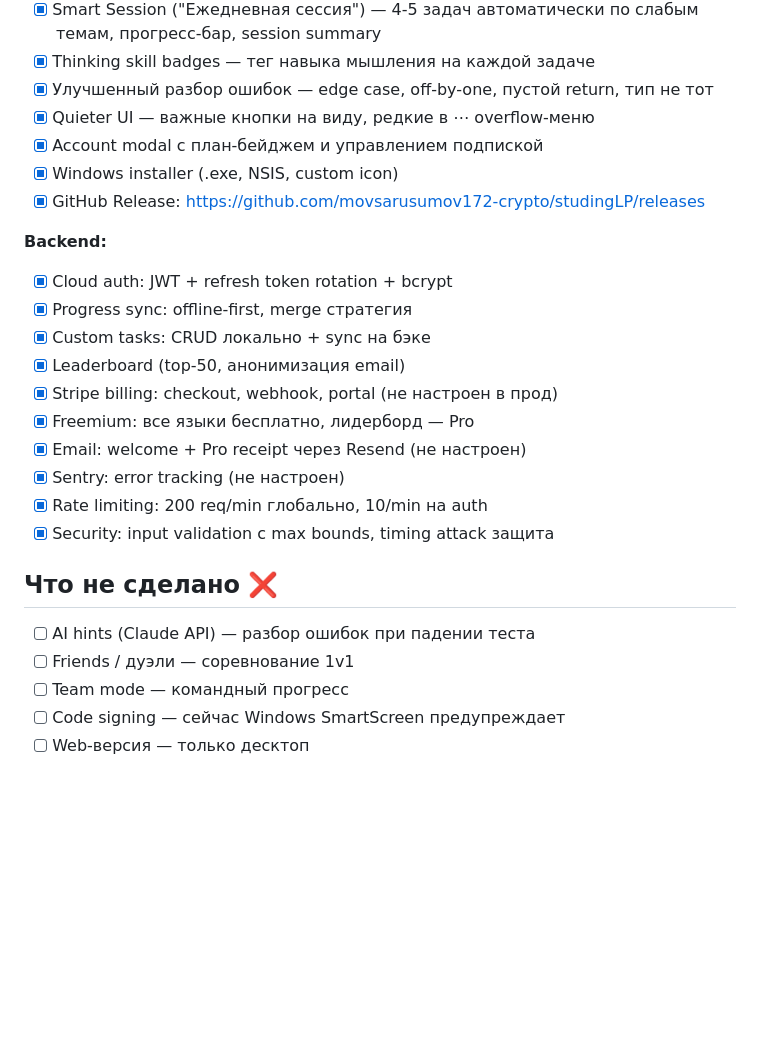
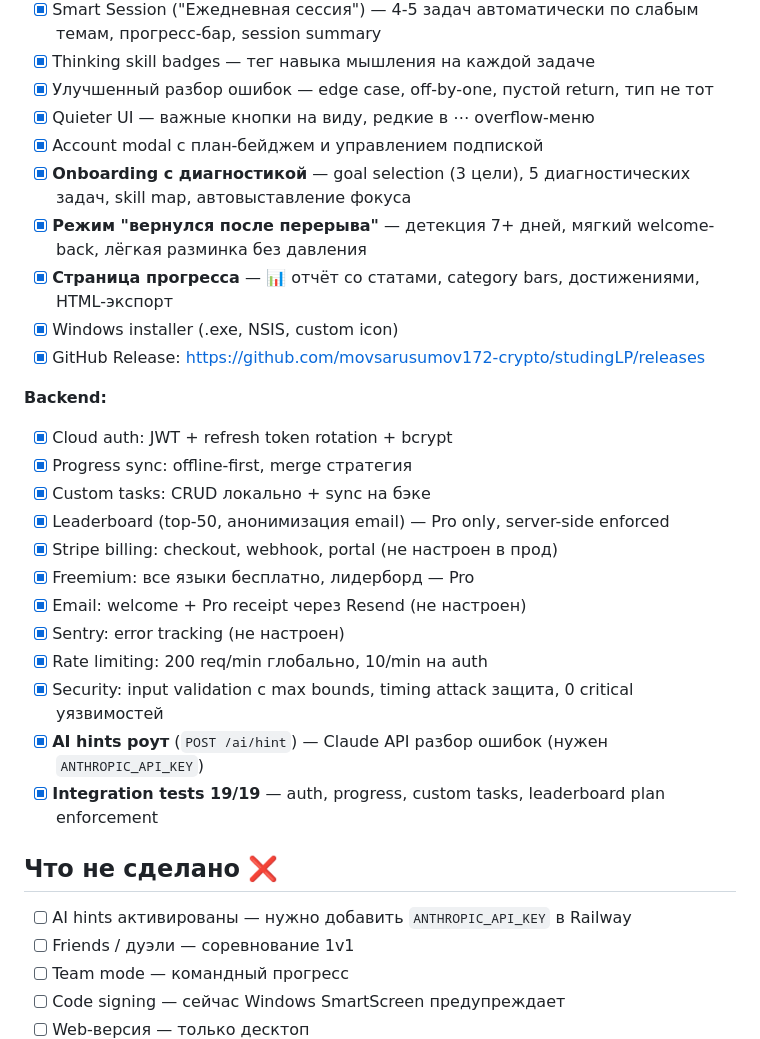
Before and after one commit to movsarusumov172-crypto/studingLP, a Markdown page: README.md, the part around one of its changes. GitHub-like rendering; blank space fills up the shorter version.

```diff
--- a/README.md
+++ b/README.md
@@ -334,6 +334,9 @@ npm run dist     # → dist/JS Infinite Trainer Setup 1.0.0.exe
 - [x] Улучшенный разбор ошибок — edge case, off-by-one, пустой return, тип не тот
 - [x] Quieter UI — важные кнопки на виду, редкие в ⋯ overflow-меню
 - [x] Account modal с план-бейджем и управлением подпиской
+- [x] **Onboarding с диагностикой** — goal selection (3 цели), 5 диагностических задач, skill map, автовыставление фокуса
+- [x] **Режим "вернулся после перерыва"** — детекция 7+ дней, мягкий welcome-back, лёгкая разминка без давления
+- [x] **Страница прогресса** — 📊 отчёт со статами, category bars, достижениями, HTML-экспорт
 - [x] Windows installer (.exe, NSIS, custom icon)
 - [x] GitHub Release: https://github.com/movsarusumov172-crypto/studingLP/releases
 
@@ -341,17 +344,19 @@ npm run dist     # → dist/JS Infinite Trainer Setup 1.0.0.exe
 - [x] Cloud auth: JWT + refresh token rotation + bcrypt
 - [x] Progress sync: offline-first, merge стратегия
 - [x] Custom tasks: CRUD локально + sync на бэке
-- [x] Leaderboard (top-50, анонимизация email)
+- [x] Leaderboard (top-50, анонимизация email) — Pro only, server-side enforced
 - [x] Stripe billing: checkout, webhook, portal (не настроен в прод)
 - [x] Freemium: все языки бесплатно, лидерборд — Pro
 - [x] Email: welcome + Pro receipt через Resend (не настроен)
 - [x] Sentry: error tracking (не настроен)
 - [x] Rate limiting: 200 req/min глобально, 10/min на auth
-- [x] Security: input validation с max bounds, timing attack защита
+- [x] Security: input validation с max bounds, timing attack защита, 0 critical уязвимостей
+- [x] **AI hints роут** (`POST /ai/hint`) — Claude API разбор ошибок (нужен `ANTHROPIC_API_KEY`)
+- [x] **Integration tests 19/19** — auth, progress, custom tasks, leaderboard plan enforcement
 
 ## Что не сделано ❌
 
-- [ ] AI hints (Claude API) — разбор ошибок при падении теста
+- [ ] AI hints активированы — нужно добавить `ANTHROPIC_API_KEY` в Railway
 - [ ] Friends / дуэли — соревнование 1v1
 - [ ] Team mode — командный прогресс
 - [ ] Code signing — сейчас Windows SmartScreen предупреждает
```
Also changed, not shown: other parts of README.md (+40 -0 lines).
